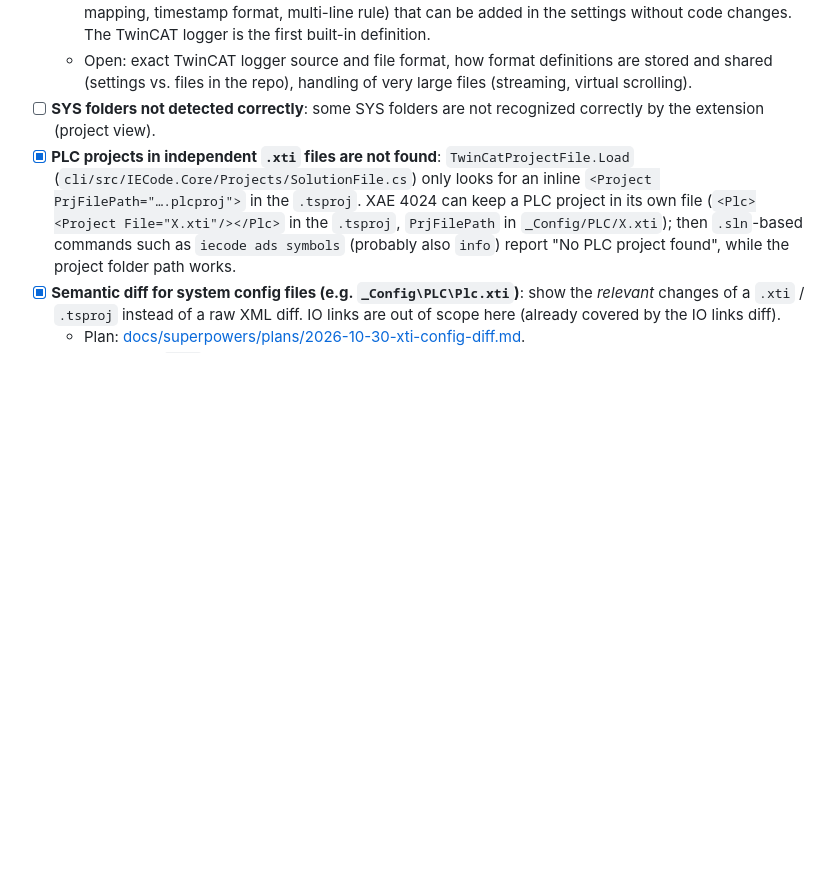
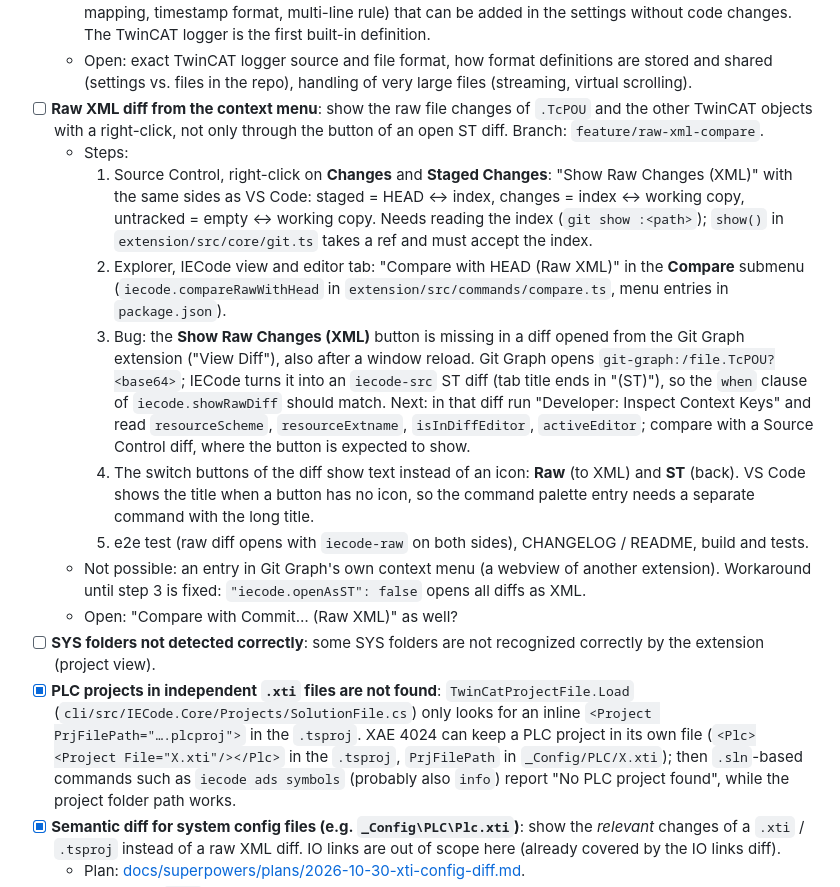
Before and after one commit to JanJunklewitz/iecode, a Markdown page: TODO.md, the part around the change. GitHub-like rendering; blank space fills up the shorter version.

Commit message:
Plan the raw XML diff from the context menu
Raw XML changes of TwinCAT objects are only reachable through the button of an
already open ST diff, and that button is missing for diffs opened from Git Graph.
The steps and the next diagnosis are noted so the work can continue later.

Signed-off-by: Patrick Hofmann <143817835+PatrHofmann@users.noreply.github.com>

```diff
--- a/TODO.md
+++ b/TODO.md
@@ -34,6 +34,15 @@
   - First format: the TwinCAT logger. Other formats (PLC application logs, iecode CLI output, custom logs) come later.
   - Format-agnostic by design: the viewer works on a generic entry model (time, severity, source, message, extra fields). A format is a configurable definition (e.g. a regex or field mapping, severity mapping, timestamp format, multi-line rule) that can be added in the settings without code changes. The TwinCAT logger is the first built-in definition.
   - Open: exact TwinCAT logger source and file format, how format definitions are stored and shared (settings vs. files in the repo), handling of very large files (streaming, virtual scrolling).
+- [ ] **Raw XML diff from the context menu**: show the raw file changes of `.TcPOU` and the other TwinCAT objects with a right-click, not only through the button of an open ST diff. Branch: `feature/raw-xml-compare`.
+  - Steps:
+    1. Source Control, right-click on **Changes** and **Staged Changes**: "Show Raw Changes (XML)" with the same sides as VS Code: staged = HEAD ↔ index, changes = index ↔ working copy, untracked = empty ↔ working copy. Needs reading the index (`git show :<path>`); `show()` in `extension/src/core/git.ts` takes a ref and must accept the index.
+    2. Explorer, IECode view and editor tab: "Compare with HEAD (Raw XML)" in the **Compare** submenu (`iecode.compareRawWithHead` in `extension/src/commands/compare.ts`, menu entries in `package.json`).
+    3. Bug: the **Show Raw Changes (XML)** button is missing in a diff opened from the Git Graph extension ("View Diff"), also after a window reload. Git Graph opens `git-graph:/file.TcPOU?<base64>`; IECode turns it into an `iecode-src` ST diff (tab title ends in "(ST)"), so the `when` clause of `iecode.showRawDiff` should match. Next: in that diff run "Developer: Inspect Context Keys" and read `resourceScheme`, `resourceExtname`, `isInDiffEditor`, `activeEditor`; compare with a Source Control diff, where the button is expected to show.
+    4. The switch buttons of the diff show text instead of an icon: **Raw** (to XML) and **ST** (back). VS Code shows the title when a button has no icon, so the command palette entry needs a separate command with the long title.
+    5. e2e test (raw diff opens with `iecode-raw` on both sides), CHANGELOG / README, build and tests.
+  - Not possible: an entry in Git Graph's own context menu (a webview of another extension). Workaround until step 3 is fixed: `"iecode.openAsST": false` opens all diffs as XML.
+  - Open: "Compare with Commit… (Raw XML)" as well?
 - [ ] **SYS folders not detected correctly**: some SYS folders are not recognized correctly by the extension (project view).
 - [x] **PLC projects in independent `.xti` files are not found**: `TwinCatProjectFile.Load` (`cli/src/IECode.Core/Projects/SolutionFile.cs`) only looks for an inline `<Project PrjFilePath="….plcproj">` in the `.tsproj`. XAE 4024 can keep a PLC project in its own file (`<Plc><Project File="X.xti"/></Plc>` in the `.tsproj`, `PrjFilePath` in `_Config/PLC/X.xti`); then `.sln`-based commands such as `iecode ads symbols` (probably also `info`) report "No PLC project found", while the project folder path works.
 - [x] **Semantic diff for system config files (e.g. `_Config\PLC\Plc.xti`)**: show the *relevant* changes of a `.xti` / `.tsproj` instead of a raw XML diff. IO links are out of scope here (already covered by the IO links diff).
```
